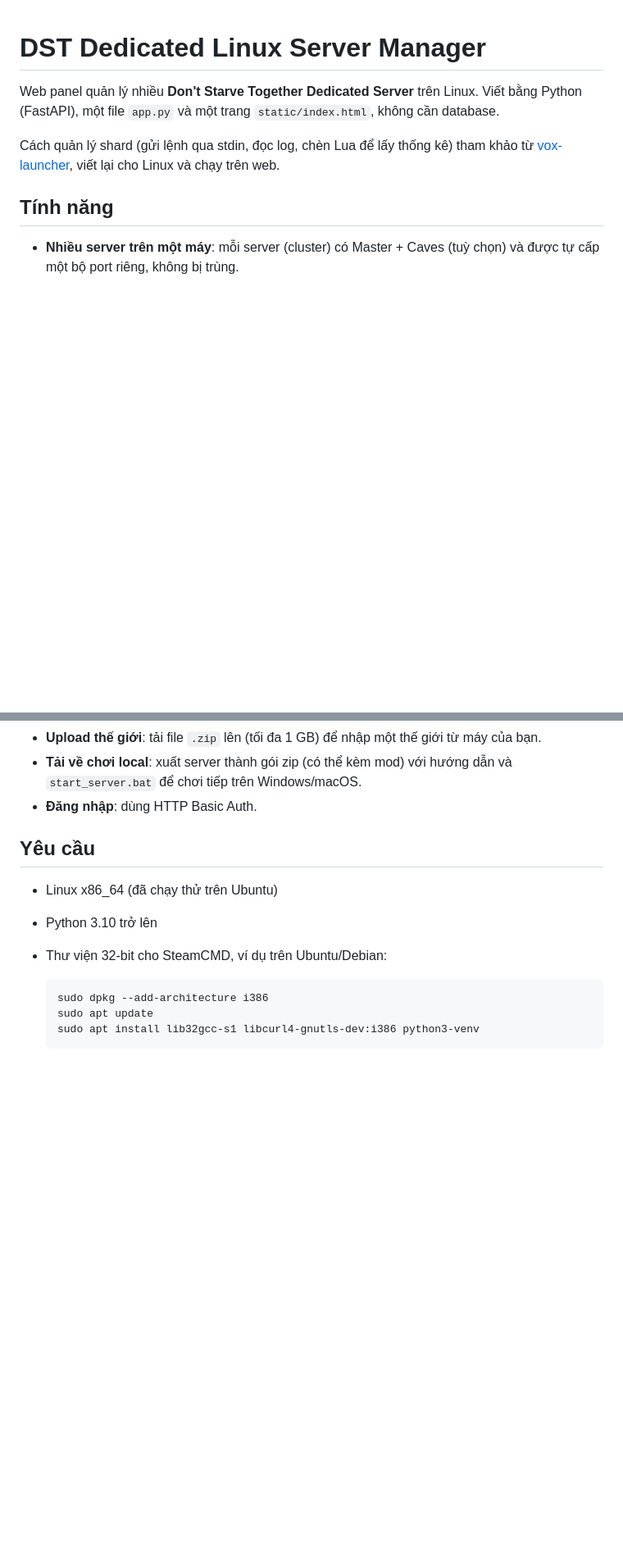
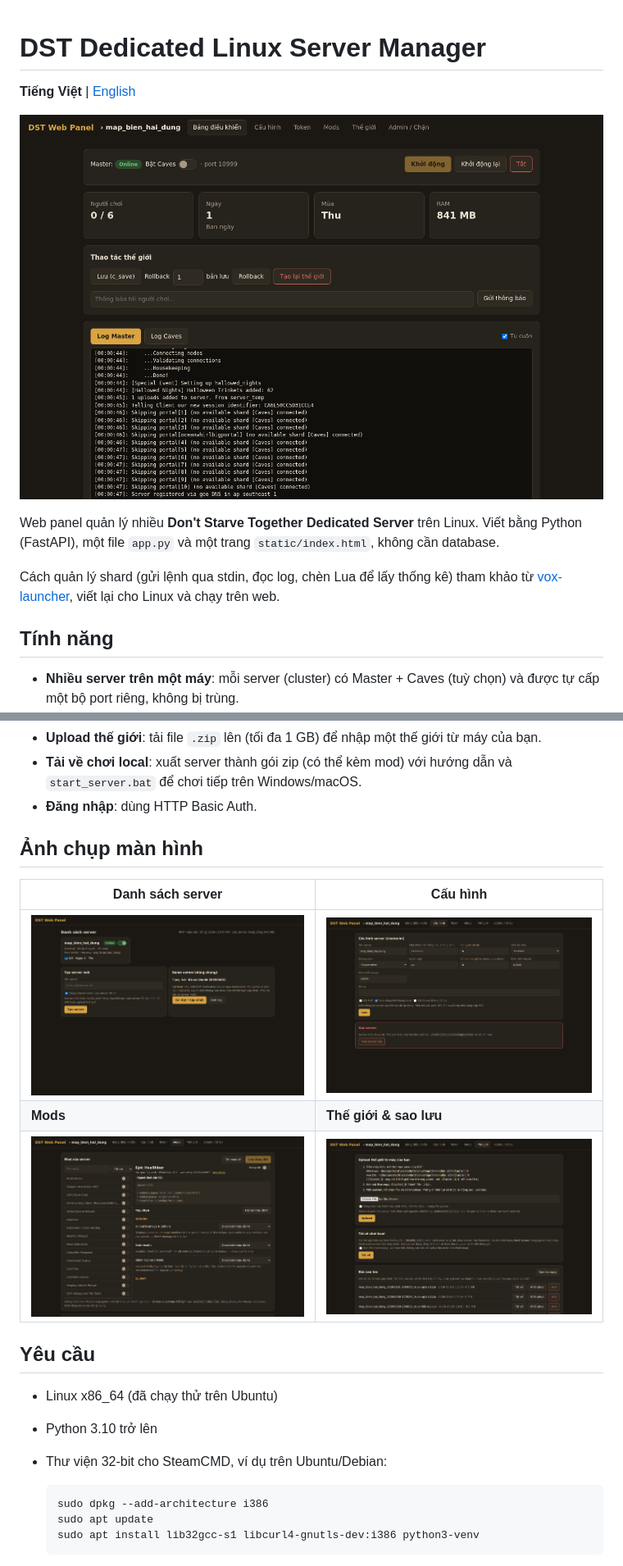
Before and after one commit to phanhoanghai90/dst_dedicated_linux_server_manager, a Markdown page: README.md, 2 parts joined by grey strips. Shown at 82% size. GitHub-like rendering; pictures changed too: docs/screenshots/config.png (added), docs/screenshots/dashboard.png (added), docs/screenshots/home.png (added); blank space fills up the shorter version.

Commit message:
Add screenshots and English README
Co-Authored-By: Claude Opus 5.5 <noreply@anthropic.com>

```diff
--- a/README.md
+++ b/README.md
@@ -1,4 +1,8 @@
 # DST Dedicated Linux Server Manager
+
+**Tiếng Việt** | [English](README.en.md)
+
+![Bảng điều khiển](docs/screenshots/dashboard.png)
 
 Web panel quản lý nhiều **Don't Starve Together Dedicated Server** trên Linux. Viết bằng Python (FastAPI), một file `app.py` và một trang `static/index.html`, không cần database.
 
@@ -18,6 +22,14 @@ Cách quản lý shard (gửi lệnh qua stdin, đọc log, chèn Lua để lấ
 - **Upload thế giới**: tải file `.zip` lên (tối đa 1 GB) để nhập một thế giới từ máy của bạn.
 - **Tải về chơi local**: xuất server thành gói zip (có thể kèm mod) với hướng dẫn và `start_server.bat` để chơi tiếp trên Windows/macOS.
 - **Đăng nhập**: dùng HTTP Basic Auth.
+
+## Ảnh chụp màn hình
+
+| Danh sách server | Cấu hình |
+|---|---|
+| ![Danh sách server](docs/screenshots/home.png) | ![Cấu hình](docs/screenshots/config.png) |
+| **Mods** | **Thế giới & sao lưu** |
+| ![Mods](docs/screenshots/mods.png) | ![Thế giới](docs/screenshots/world.png) |
 
 ## Yêu cầu
 
```
Also changed, not shown: README.en.md (added, +148 -0 lines).
